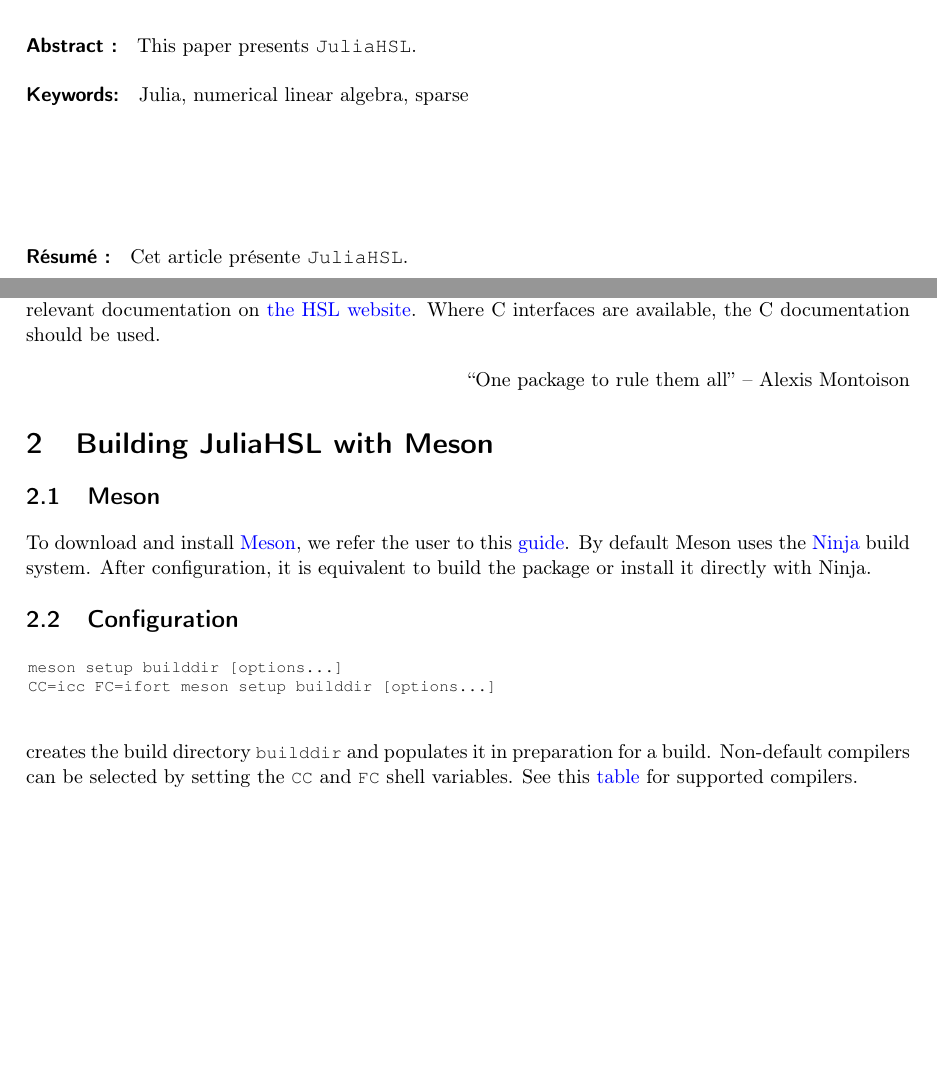
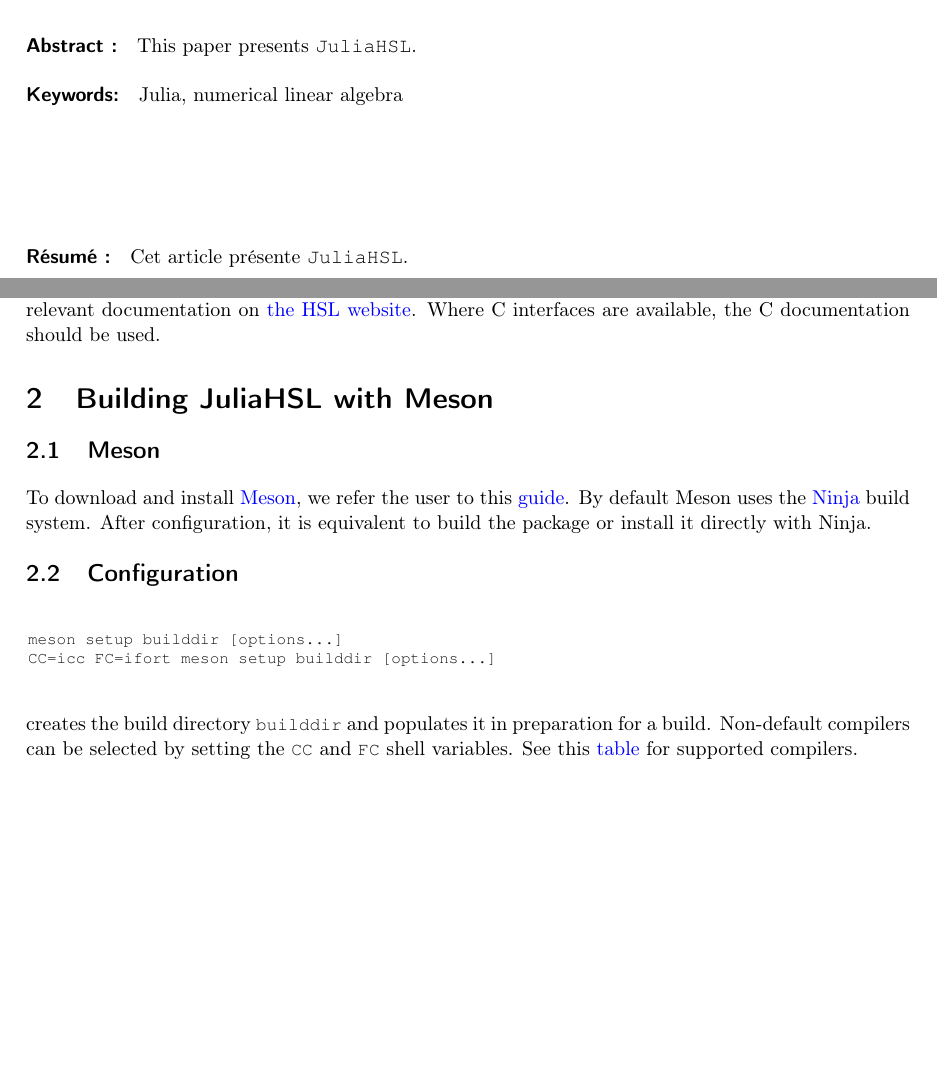
Before and after one commit to optimizers/JuliaHSL, a LaTeX document (juliahsl.tex): two parts of pages 3 and 4 of 7, joined at a grey line, cut so that both start at the same text, the shorter picture padded with empty space. Compiled offline with pdfLaTeX.

Commit message:
Fix some details in the technical report

```diff
--- a/juliahsl.tex
+++ b/juliahsl.tex
@@ -67,7 +67,7 @@
 \GDnumero{XX}
 \GDauteursCourts{A. Montoison, J. Fowkes, A. Lister, D. Orban}
 \GDauteursCopyright{Montoison, Fowkes, Lister, Orban}
-\GDpostpubcitation{A. Montoison, J. Fowkes, A. Lister, D. Orban (2023). ``Un exemple de citation'', \emph{Journal of Journals}, vol. X issue Y, p. n-m}{https://www.gerad.ca/fr}
+\GDpostpubcitation{J. Fowkes, A. Lister, A. Montoison, D. Orban (2023). ``Un exemple de citation'', \emph{Journal of Journals}, vol. X issue Y, p. n-m}{https://www.gerad.ca/fr}
 \GDsupplementname{Internet Appendix}
 
 \begin{document}
@@ -108,7 +108,7 @@
 This paper presents \texttt{JuliaHSL}.
 
 \paragraph{Keywords: }
-Julia, numerical linear algebra, sparse
+Julia, numerical linear algebra
 \end{GDabstract}
 
 \begin{GDabstract}{R\'esum\'e}
@@ -154,10 +154,6 @@
 For information on how to use each function available through this package directly please see the relevant documentation on \href{https://www.hsl.rl.ac.uk/catalogue/}{the HSL website}.
 Where C interfaces are available, the C documentation should be used.
 
-\begin{flushright}
-``One package to rule them all'' -- Alexis Montoison
-\end{flushright}
-
 \section{Building JuliaHSL with Meson}
 
 \subsection{Meson}
@@ -168,7 +164,6 @@
 
 \subsection{Configuration}
 
-\vspace{-0.3cm}
 \begin{jllisting}
 meson setup builddir [options...]
 CC=icc FC=ifort meson setup builddir [options...]
@@ -198,7 +193,5 @@
   \caption{Options supported by JuliaHSL}
 \end{table}
 
-\newpage
-
 \subsection{Compilation}
 
```
Also changed, not shown: juliahsl.pdf, juliahsl.tex (8 more changed lines).
